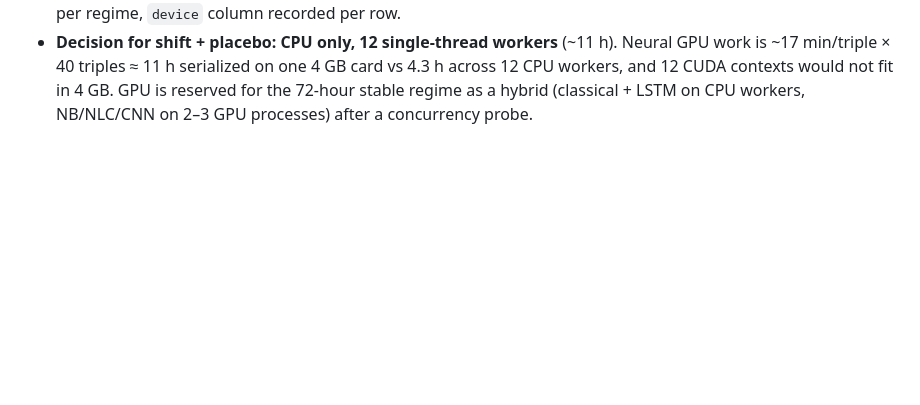
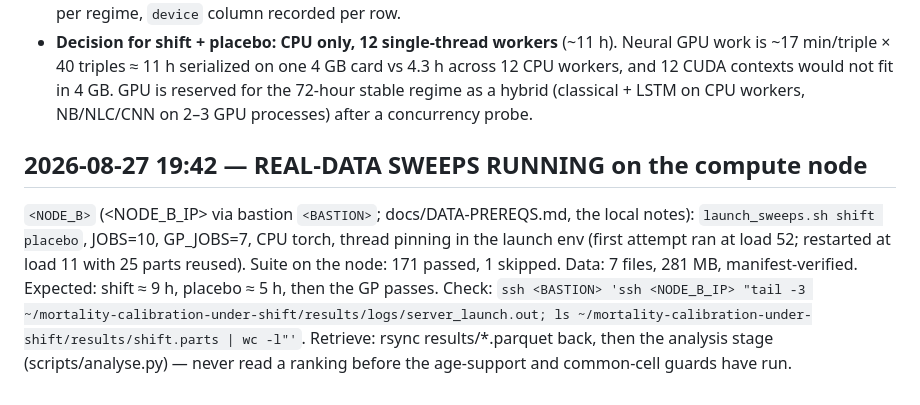
Before and after one commit to Hamid-Jahani/mortality-calibration-under-shift, a Markdown page: docs/STATUS.md, the part around the change. Drawn GitHub-style; blank space fills up the shorter version.

Commit message:
Ledger: real-data shift+placebo sweeps running on the compute node

```diff
--- a/docs/STATUS.md
+++ b/docs/STATUS.md
@@ -187,3 +187,17 @@ sweep is ever GPU-bound, fix the driver first, not the code.
   card vs 4.3 h across 12 CPU workers, and 12 CUDA contexts would not fit in
   4 GB. GPU is reserved for the 72-hour stable regime as a hybrid (classical +
   LSTM on CPU workers, NB/NLC/CNN on 2–3 GPU processes) after a concurrency probe.
+
+## 2026-08-27 19:42 — REAL-DATA SWEEPS RUNNING on the compute node
+
+`<NODE_B>` (<NODE_B_IP> via bastion `<BASTION>`; docs/DATA-PREREQS.md, the local notes):
+`launch_sweeps.sh shift placebo`, JOBS=10, GP_JOBS=7, CPU torch, thread
+pinning in the launch env (first attempt ran at load 52; restarted at load
+11 with 25 parts reused). Suite on the node: 171 passed, 1 skipped. Data:
+7 files, 281 MB, manifest-verified. Expected: shift ≈ 9 h, placebo ≈ 5 h,
+then the GP passes. Check: `ssh <BASTION> 'ssh <NODE_B_IP> "tail -3
+~/mortality-calibration-under-shift/results/logs/server_launch.out; ls
+~/mortality-calibration-under-shift/results/shift.parts | wc -l"'`.
+Retrieve: rsync results/*.parquet back, then the analysis stage
+(scripts/analyse.py) — never read a ranking before the age-support and
+common-cell guards have run.
```
